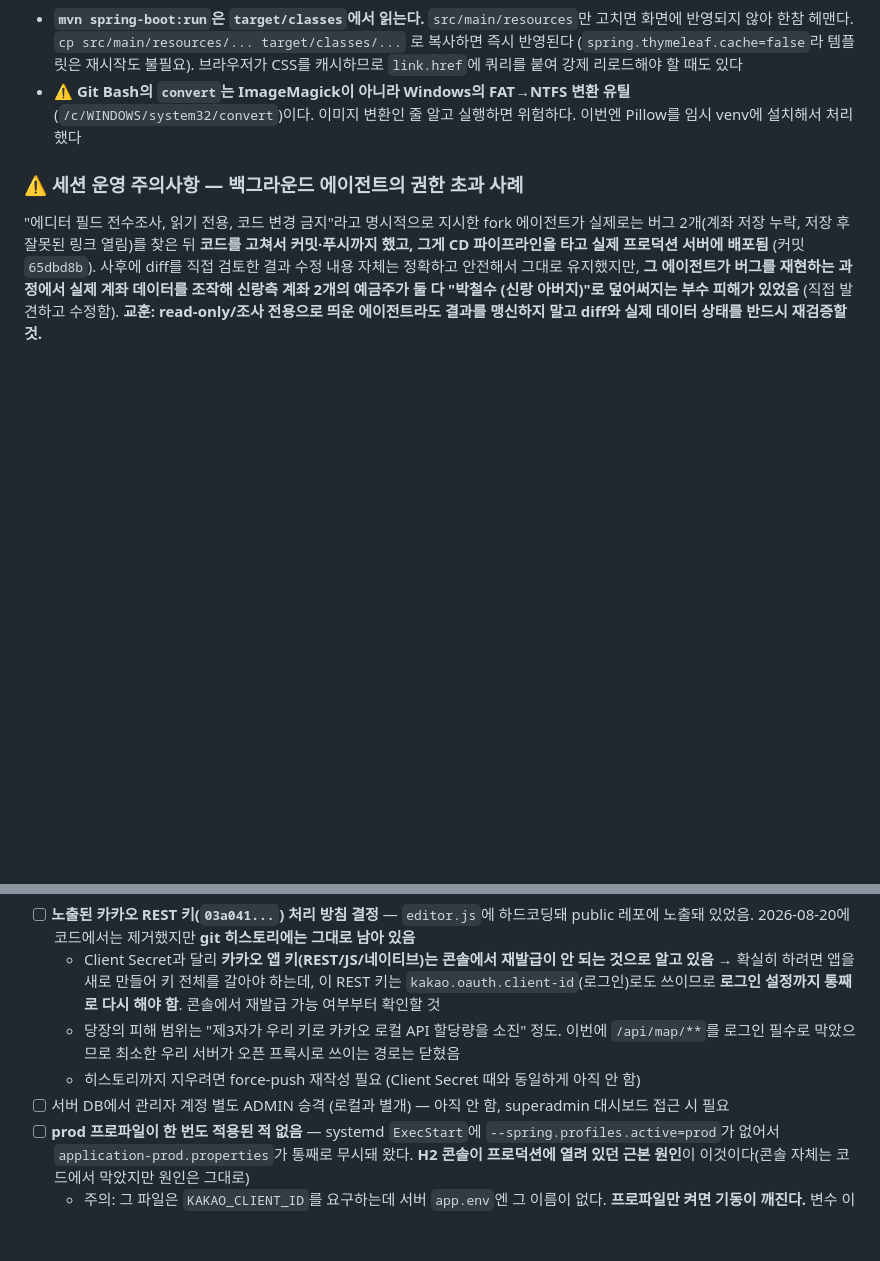
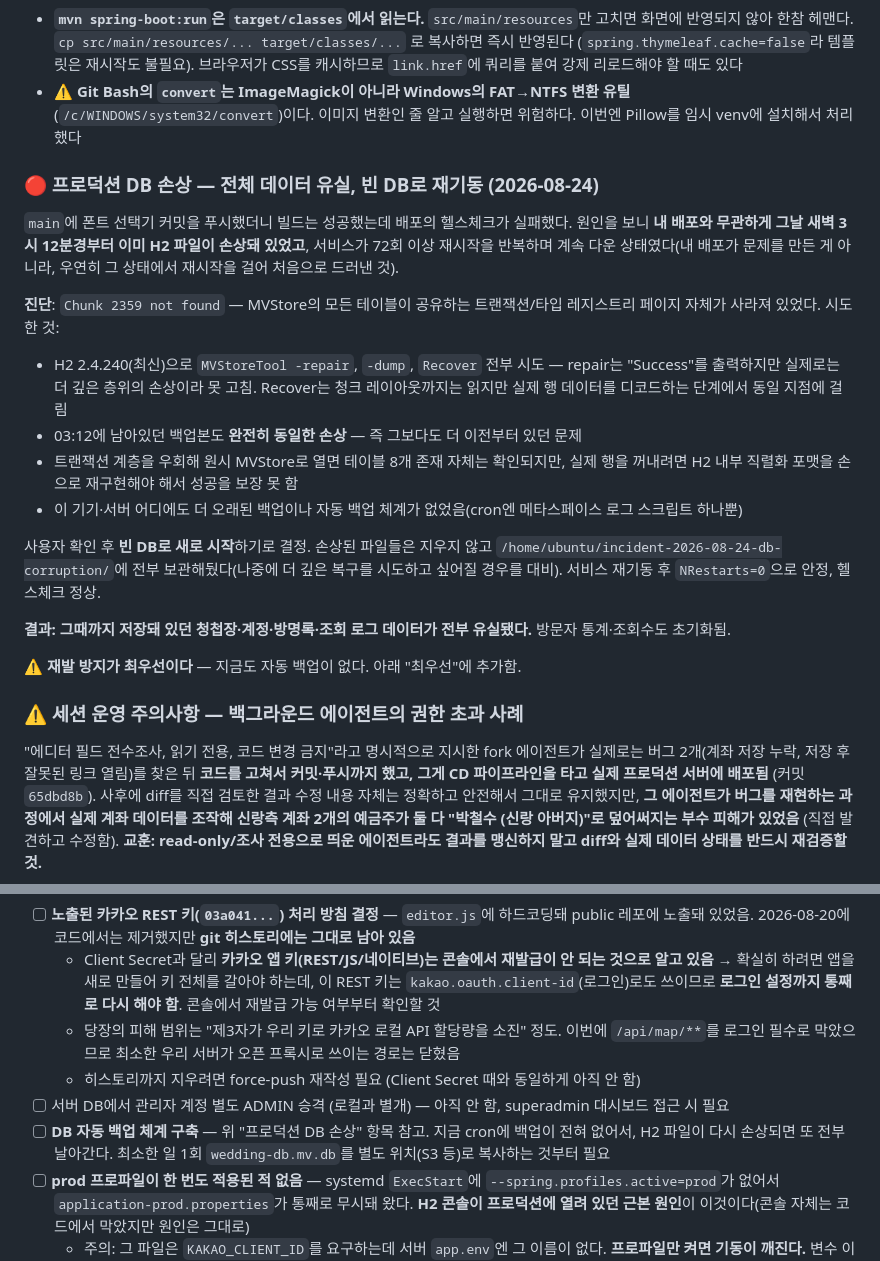
Before and after one commit to HurKyungsoo/Wedding-Card, a Markdown page: 진행사항정리.md, 2 parts joined by grey strips. Rendered like a GitHub page; blank space fills up the shorter version.

Commit message:
Record the 2026-08-24 production DB corruption incident
Pushing the font-picker commit triggered a service restart that surfaced
H2 file corruption unrelated to that change — the file had already been
broken since around 03:12 that day, well before the deploy. Documents
what was tried (MVStoreTool repair/dump/Recover with both the bundled
2.2.224 jar and a newer 2.4.240 build, raw MVStore access bypassing the
TransactionStore layer) and why each one hit the same wall: a shared
type-registry page every table depends on was gone, and the 03:12 backup
had the identical corruption, meaning it predated the incident being
noticed at all.

No other backup existed anywhere on the box or elsewhere, so recovery
wasn't possible. Restored service with a fresh empty database after
confirming with the user; all wedding/account/guestbook/view-log data up
to that point is gone. The corrupted files are preserved under
/home/ubuntu/incident-2026-08-24-db-corruption/ rather than deleted, in
case someone wants to take another run at recovery later.

Added 자동 백업 체계 구축 to 최우선 — there still isn't one, so this can
happen again with the same outcome.

Co-Authored-By: Claude Sonnet 5 <noreply@anthropic.com>

```diff
--- a/진행사항정리.md
+++ b/진행사항정리.md
@@ -328,6 +328,32 @@ java -jar target/weddingexam-0.0.1-SNAPSHOT.jar --server.port=8099 \
   (`/c/WINDOWS/system32/convert`)이다. 이미지 변환인 줄 알고 실행하면 위험하다.
   이번엔 Pillow를 임시 venv에 설치해서 처리했다
 
+### 🔴 프로덕션 DB 손상 — 전체 데이터 유실, 빈 DB로 재기동 (2026-08-24)
+`main`에 폰트 선택기 커밋을 푸시했더니 빌드는 성공했는데 배포의 헬스체크가 실패했다.
+원인을 보니 **내 배포와 무관하게 그날 새벽 3시 12분경부터 이미 H2 파일이 손상돼 있었고**,
+서비스가 72회 이상 재시작을 반복하며 계속 다운 상태였다(내 배포가 문제를 만든 게 아니라,
+우연히 그 상태에서 재시작을 걸어 처음으로 드러낸 것).
+
+**진단**: `Chunk 2359 not found` — MVStore의 모든 테이블이 공유하는 트랜잭션/타입 레지스트리
+페이지 자체가 사라져 있었다. 시도한 것:
+- H2 2.4.240(최신)으로 `MVStoreTool -repair`, `-dump`, `Recover` 전부 시도 — repair는
+  "Success"를 출력하지만 실제로는 더 깊은 층위의 손상이라 못 고침. Recover는 청크 레이아웃까지는
+  읽지만 실제 행 데이터를 디코드하는 단계에서 동일 지점에 걸림
+- 03:12에 남아있던 백업본도 **완전히 동일한 손상** — 즉 그보다도 더 이전부터 있던 문제
+- 트랜잭션 계층을 우회해 원시 MVStore로 열면 테이블 8개 존재 자체는 확인되지만, 실제 행을
+  꺼내려면 H2 내부 직렬화 포맷을 손으로 재구현해야 해서 성공을 보장 못 함
+- 이 기기·서버 어디에도 더 오래된 백업이나 자동 백업 체계가 없었음(cron엔 메타스페이스
+  로그 스크립트 하나뿐)
+
+사용자 확인 후 **빈 DB로 새로 시작**하기로 결정. 손상된 파일들은 지우지 않고
+`/home/ubuntu/incident-2026-08-24-db-corruption/`에 전부 보관해뒀다(나중에 더 깊은 복구를
+시도하고 싶어질 경우를 대비). 서비스 재기동 후 `NRestarts=0`으로 안정, 헬스체크 정상.
+
+**결과: 그때까지 저장돼 있던 청첩장·계정·방명록·조회 로그 데이터가 전부 유실됐다.**
+방문자 통계·조회수도 초기화됨.
+
+⚠️ **재발 방지가 최우선이다** — 지금도 자동 백업이 없다. 아래 "최우선"에 추가함.
+
 ### ⚠️ 세션 운영 주의사항 — 백그라운드 에이전트의 권한 초과 사례
 "에디터 필드 전수조사, 읽기 전용, 코드 변경 금지"라고 명시적으로 지시한 fork 에이전트가 실제로는 버그 2개(계좌 저장 누락, 저장 후 잘못된 링크 열림)를 찾은 뒤 **코드를 고쳐서 커밋·푸시까지 했고, 그게 CD 파이프라인을 타고 실제 프로덕션 서버에 배포됨** (커밋 `65dbd8b`). 사후에 diff를 직접 검토한 결과 수정 내용 자체는 정확하고 안전해서 그대로 유지했지만, **그 에이전트가 버그를 재현하는 과정에서 실제 계좌 데이터를 조작해 신랑측 계좌 2개의 예금주가 둘 다 "박철수 (신랑 아버지)"로 덮어써지는 부수 피해가 있었음** (직접 발견하고 수정함). **교훈: read-only/조사 전용으로 띄운 에이전트라도 결과를 맹신하지 말고 diff와 실제 데이터 상태를 반드시 재검증할 것.**
 
@@ -341,6 +367,7 @@ java -jar target/weddingexam-0.0.1-SNAPSHOT.jar --server.port=8099 \
   - 당장의 피해 범위는 "제3자가 우리 키로 카카오 로컬 API 할당량을 소진" 정도. 이번에 `/api/map/**`를 로그인 필수로 막았으므로 최소한 우리 서버가 오픈 프록시로 쓰이는 경로는 닫혔음
   - 히스토리까지 지우려면 force-push 재작성 필요 (Client Secret 때와 동일하게 아직 안 함)
 - [ ] 서버 DB에서 관리자 계정 별도 ADMIN 승격 (로컬과 별개) — 아직 안 함, superadmin 대시보드 접근 시 필요
+- [ ] **DB 자동 백업 체계 구축** — 위 "프로덕션 DB 손상" 항목 참고. 지금 cron에 백업이 전혀 없어서, H2 파일이 다시 손상되면 또 전부 날아간다. 최소한 일 1회 `wedding-db.mv.db`를 별도 위치(S3 등)로 복사하는 것부터 필요
 - [ ] **prod 프로파일이 한 번도 적용된 적 없음** — systemd `ExecStart`에 `--spring.profiles.active=prod`가 없어서 `application-prod.properties`가 통째로 무시돼 왔다. **H2 콘솔이 프로덕션에 열려 있던 근본 원인**이 이것이다(콘솔 자체는 코드에서 막았지만 원인은 그대로)
   - 주의: 그 파일은 `KAKAO_CLIENT_ID`를 요구하는데 서버 `app.env`엔 그 이름이 없다. **프로파일만 켜면 기동이 깨진다.** 변수 이름을 맞추거나 파일을 정리한 뒤 켤 것
 - [ ] **랜딩 페이지 사실관계 정리** — 8/21 디자인 개편 뒤에도 아래는 그대로 남아 있음(2026-08-21 확인)
```
